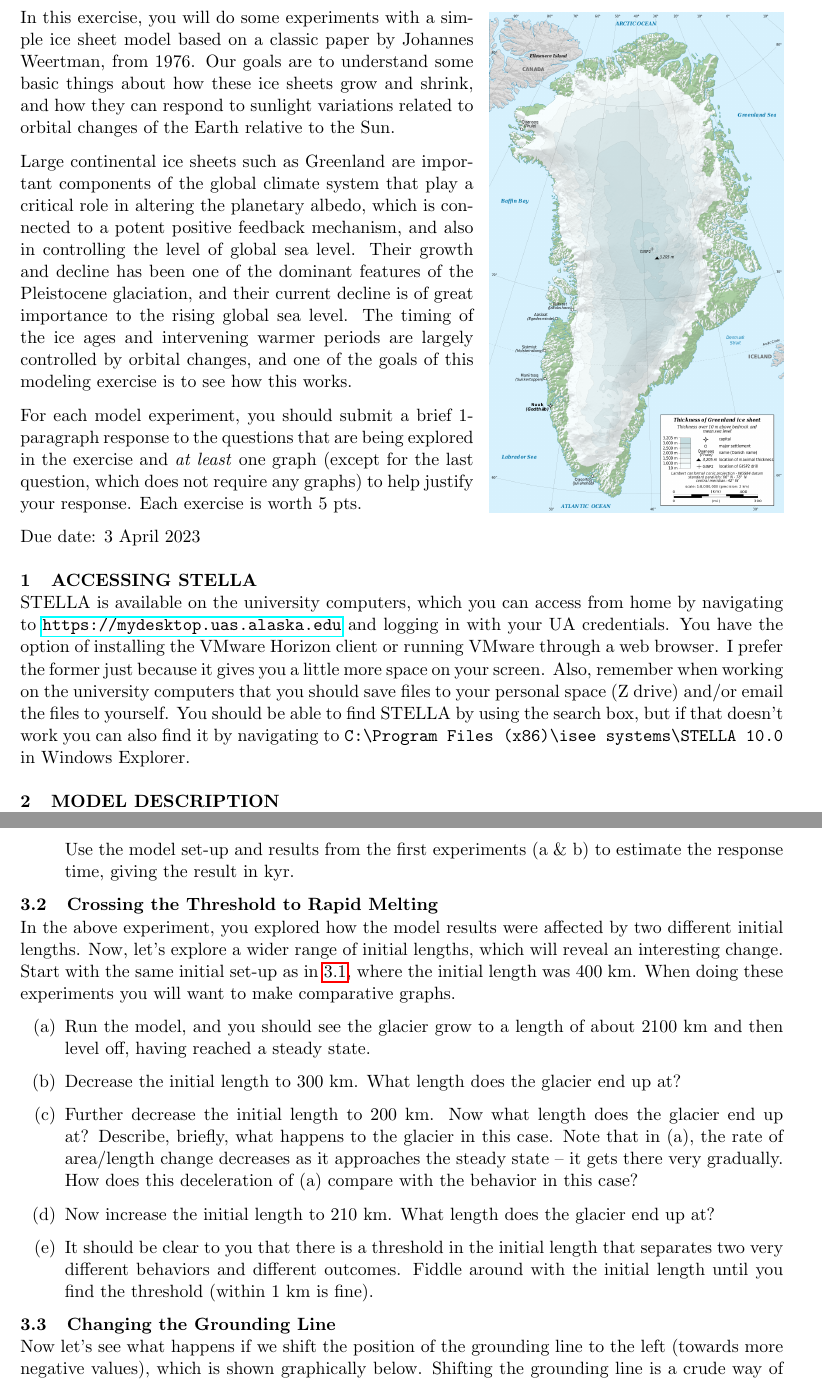
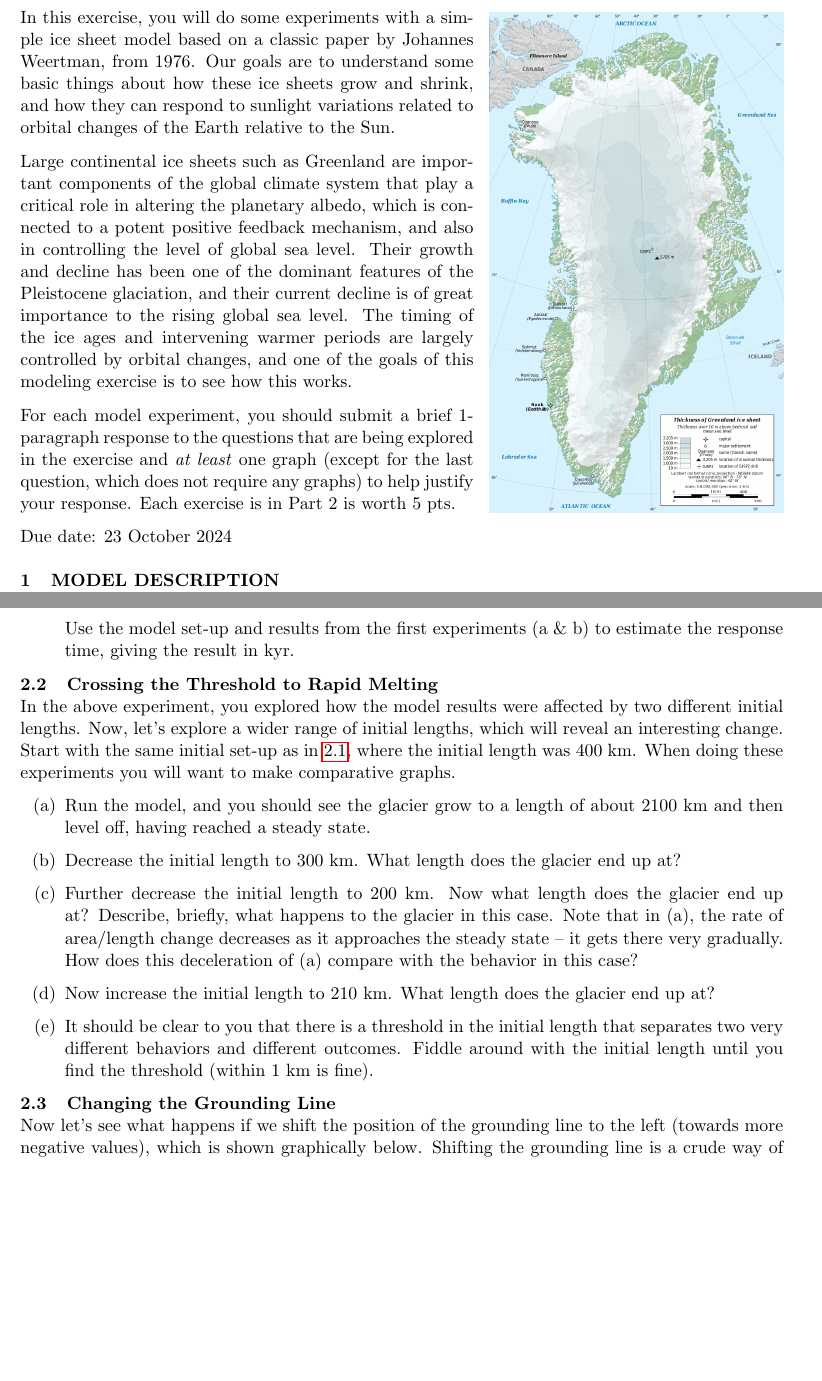
Before and after one commit to jmamundson/ENVS422, a LaTeX document (models/Model_5-Ice-sheets/Model_5-Ice_sheets.tex): two parts of pages 1 and 5 of 7, joined at a grey line, cut so that both start at the same text, the shorter picture padded with empty space. Compiled offline with pdfLaTeX.

Commit message:
small updates to model 5

```diff
--- a/models/Model_5-Ice-sheets/Model_5-Ice_sheets.tex
+++ b/models/Model_5-Ice-sheets/Model_5-Ice_sheets.tex
@@ -43,12 +43,12 @@ Sun.
 
 Large continental ice sheets such as Greenland are important components of the global climate system that play a critical role in altering the planetary albedo, which is connected to a potent positive feedback mechanism, and also in controlling the level of global sea level. Their growth and decline has been one of the dominant features of the Pleistocene glaciation, and their current decline is of great importance to the rising global sea level. The timing of the ice ages and intervening warmer periods are largely controlled by orbital changes, and one of the goals of this modeling exercise is to see how this works.
 
-For each model experiment, you should submit a brief 1-paragraph response to the questions that are being explored in the exercise and \textit{at least} one graph (except for the last question, which does not require any graphs) to help justify your response. Each exercise is worth 5 pts.
+For each model experiment, you should submit a brief 1-paragraph response to the questions that are being explored in the exercise and \textit{at least} one graph (except for the last question, which does not require any graphs) to help justify your response. Each exercise is in Part 2 is worth 5 pts.
 
-Due date: 3 April 2023
+Due date: 23 October 2024
 
-\section{Accessing STELLA}
-STELLA is available on the university computers, which you can access from home by navigating to \url{https://mydesktop.uas.alaska.edu} and logging in with your UA credentials. You have the option of installing the VMware Horizon client or running VMware through a web browser. I prefer the former just because it gives you a little more space on your screen. Also, remember when working on the university computers that you should save files to your personal space (Z drive) and/or email the files to yourself. You should be able to find STELLA by using the search box, but if that doesn't work you can also find it by navigating to \verb+C:\Program Files (x86)\isee systems\STELLA 10.0+ in Windows Explorer.
+%\section{Accessing STELLA}
+%STELLA is available on the university computers, which you can access from home by navigating to \url{https://mydesktop.uas.alaska.edu} and logging in with your UA credentials. You have the option of installing the VMware Horizon client or running VMware through a web browser. I prefer the former just because it gives you a little more space on your screen. Also, remember when working on the university computers that you should save files to your personal space (Z drive) and/or email the files to yourself. You should be able to find STELLA by using the search box, but if that doesn't work you can also find it by navigating to \verb+C:\Program Files (x86)\isee systems\STELLA 10.0+ in Windows Explorer.
 
 \section{Model description}
 To develop our model of an ice sheet, we have to start with a few basics of how ice forms and flows. Glacial ice begins as snowfall that accumulates over the years. As it gets buried under more snow, the snow crystals metamorphose and eventually turn into solid ice. Ice, as a naturally occurring polycrystalline solid, is really a kind of rock. But unlike most other rocks, ice can actually flow at the Earth's surface without melting because it is very close to its melting point. This solid-state flow is quite fast relative to other geologic processes, enabling glaciers to be very dynamic features of the Earth's surface.
```
Also changed, not shown: models/Model_5-Ice-sheets/Model_5-Ice_sheets.pdf, 4 other files.
